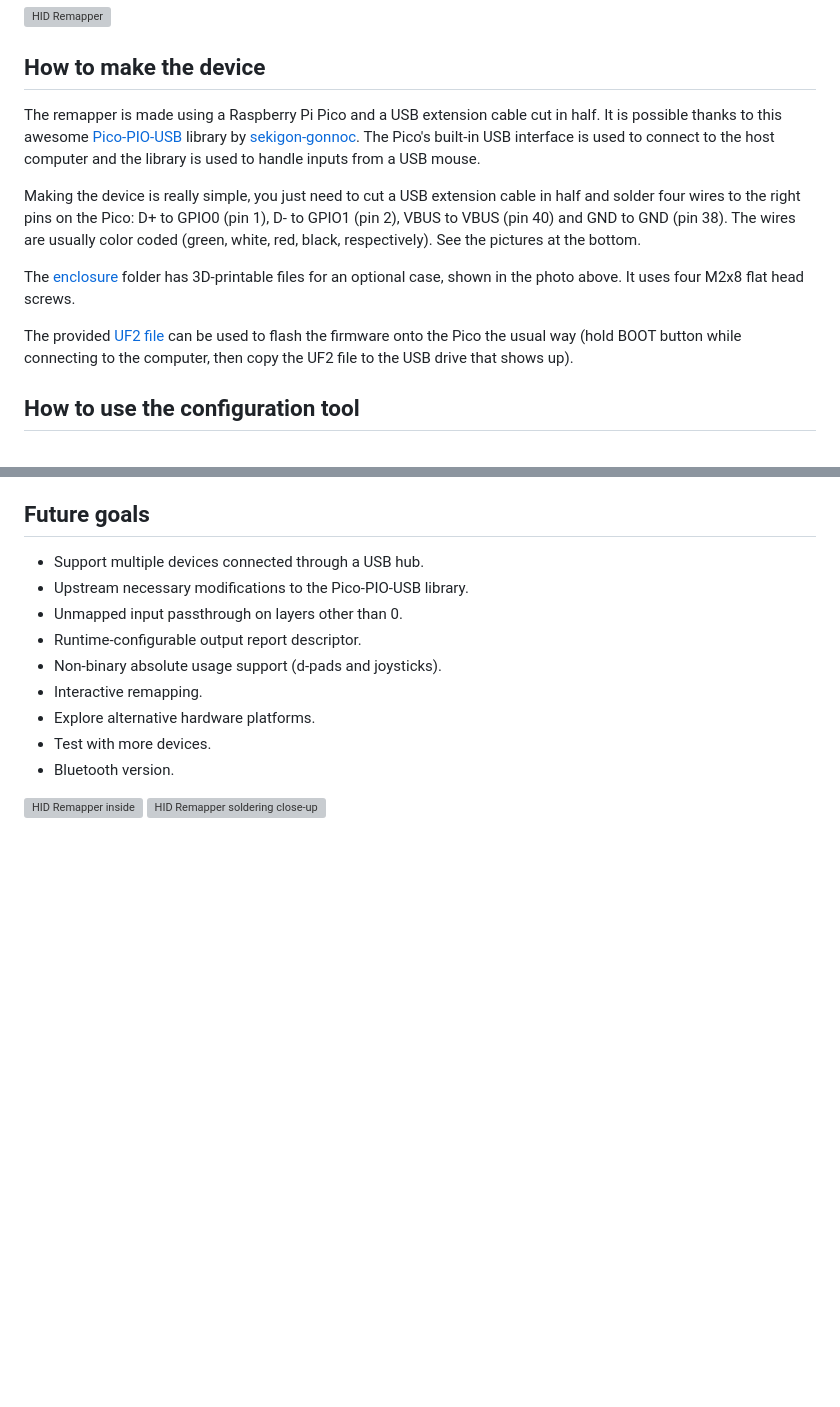
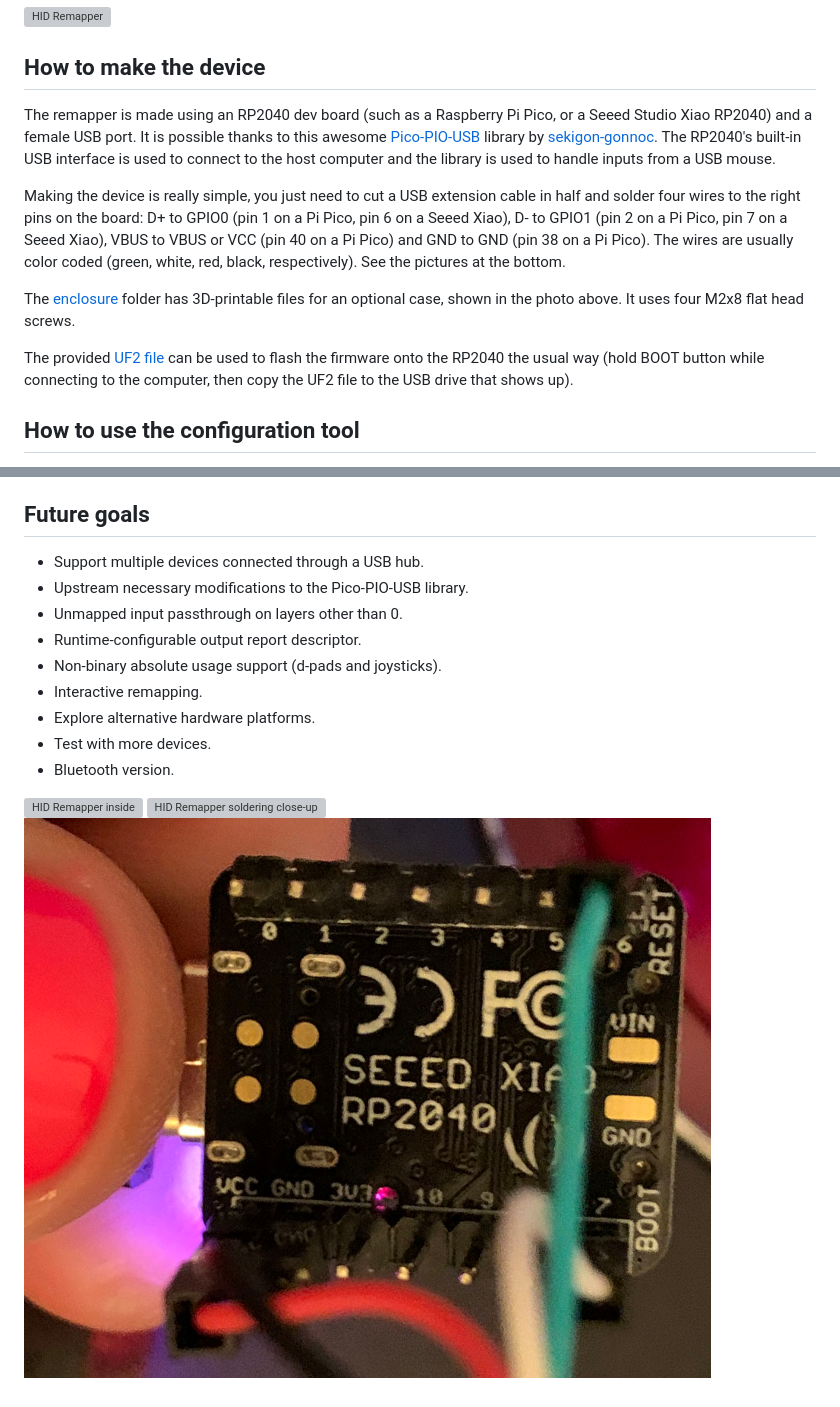
Before and after one commit to jfedor2/hid-remapper, a Markdown page: README.md, 2 parts joined by grey strips. GitHub-like rendering; pictures changed too: images/remapper4.jpg (added); blank space fills up the shorter version; grey boxes are pictures that could not be loaded.

Commit message:
Added Seeed Studio Xiao RP2040 support (really, I just mentioned the pin assignments, changed some of the wording to be more board-agnostic, and added a photo with my Xiao)

```diff
--- a/README.md
+++ b/README.md
@@ -12,13 +12,13 @@ In addition to the remapping functionality, it can do polling rate overclocking
 
 ## How to make the device
 
-The remapper is made using a Raspberry Pi Pico and a USB extension cable cut in half. It is possible thanks to this awesome [Pico-PIO-USB](https://github.com/sekigon-gonnoc/Pico-PIO-USB) library by [sekigon-gonnoc](https://github.com/sekigon-gonnoc). The Pico's built-in USB interface is used to connect to the host computer and the library is used to handle inputs from a USB mouse.
+The remapper is made using an RP2040 dev board (such as a Raspberry Pi Pico, or a Seeed Studio Xiao RP2040) and a female USB port. It is possible thanks to this awesome [Pico-PIO-USB](https://github.com/sekigon-gonnoc/Pico-PIO-USB) library by [sekigon-gonnoc](https://github.com/sekigon-gonnoc). The RP2040's built-in USB interface is used to connect to the host computer and the library is used to handle inputs from a USB mouse.
 
-Making the device is really simple, you just need to cut a USB extension cable in half and solder four wires to the right pins on the Pico: D+ to GPIO0 (pin 1), D- to GPIO1 (pin 2), VBUS to VBUS (pin 40) and GND to GND (pin 38). The wires are usually color coded (green, white, red, black, respectively). See the pictures at the bottom.
+Making the device is really simple, you just need to cut a USB extension cable in half and solder four wires to the right pins on the board: D+ to GPIO0 (pin 1 on a Pi Pico, pin 6 on a Seeed Xiao), D- to GPIO1 (pin 2 on a Pi Pico, pin 7 on a Seeed Xiao), VBUS to VBUS or VCC (pin 40 on a Pi Pico) and GND to GND (pin 38 on a Pi Pico). The wires are usually color coded (green, white, red, black, respectively). See the pictures at the bottom.
 
 The [enclosure](enclosure) folder has 3D-printable files for an optional case, shown in the photo above. It uses four M2x8 flat head screws.
 
-The provided [UF2 file](firmware/remapper.uf2) can be used to flash the firmware onto the Pico the usual way (hold BOOT button while connecting to the computer, then copy the UF2 file to the USB drive that shows up).
+The provided [UF2 file](firmware/remapper.uf2) can be used to flash the firmware onto the RP2040 the usual way (hold BOOT button while connecting to the computer, then copy the UF2 file to the USB drive that shows up).
 
 ## How to use the configuration tool
 
@@ -70,3 +70,4 @@ If you can't use the browser-based configuration tool, there's also a [command-l
 
 ![HID Remapper inside](images/remapper2.jpg)
 ![HID Remapper soldering close-up](images/remapper3.jpg)
+![Seeed Xiao version close-up](images/remapper4.jpg)
```
